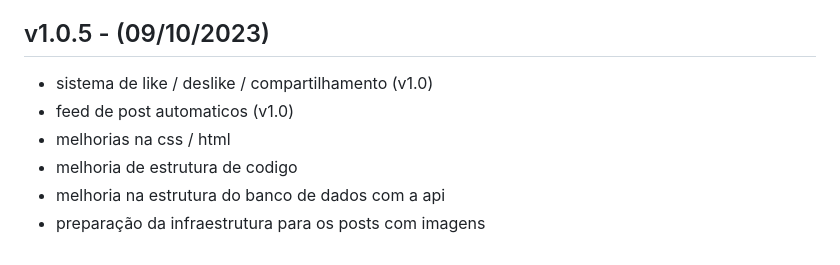
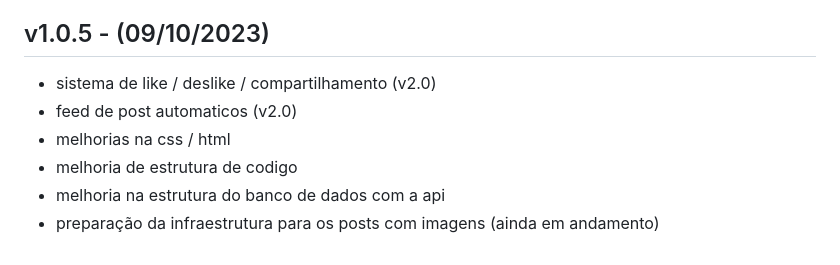
Before and after one commit to So78073/ShizuSite, a Markdown page: README.md, the part around the change. Rendered like a GitHub page.

```diff
--- a/README.md
+++ b/README.md
@@ -68,9 +68,10 @@ quanto do lado do cliente
 mudar a sua bio (sistema incompleto)
 
 ## v1.0.5 - (09/10/2023)
-- sistema de like / deslike / compartilhamento (v1.0)
-- feed de post automaticos (v1.0)
+- sistema de like / deslike / compartilhamento (v2.0)
+- feed de post automaticos (v2.0)
 - melhorias na css / html
 - melhoria de estrutura de codigo
 - melhoria na estrutura do banco de dados com a api
 - preparação da infraestrutura para os posts com imagens
+(ainda em andamento)
```
